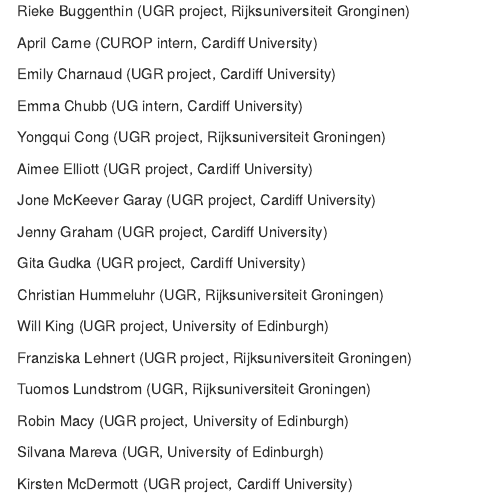
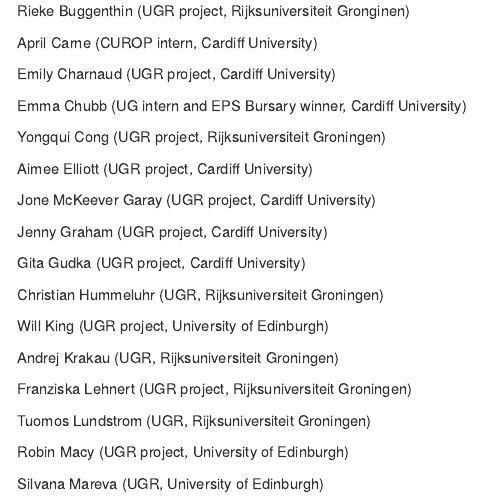
Before and after one commit to CCMorey/labHandbook, an R Markdown document (index.Rmd): the page in a window 1100 px wide, from 4800 px down. Rendered offline with R 4.5, knitr and Pandoc, with nearby package versions; drawn as R Markdown's standard HTML page in place of the format the file asks for.

Commit message:
Update index.Rmd

```diff
--- a/index.Rmd
+++ b/index.Rmd
@@ -237,7 +237,7 @@
 
 Emily Charnaud (UGR project, Cardiff University)
 
-Emma Chubb (UG intern, Cardiff University)
+Emma Chubb (UG intern and EPS Bursary winner, Cardiff University)
 
 Yongqui Cong (UGR project, Rijksuniversiteit Groningen)
 
@@ -252,6 +252,8 @@
 Christian Hummeluhr (UGR, Rijksuniversiteit Groningen)
 
 Will King (UGR project, University of Edinburgh)
+
+Andrej Krakau (UGR, Rijksuniversiteit Groningen)
 
 Franziska Lehnert (UGR project, Rijksuniversiteit Groningen)
 
```
